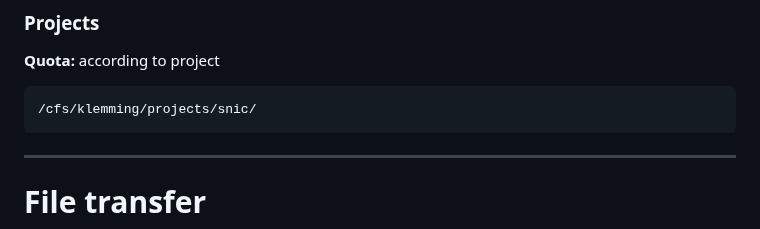
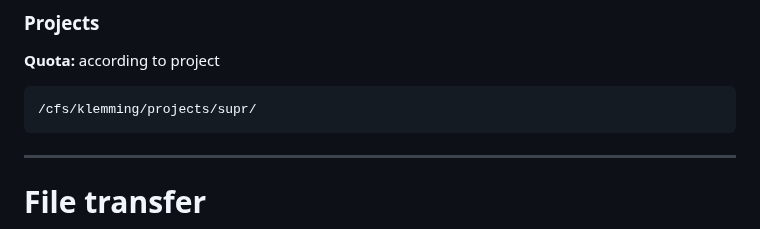
Before and after one commit to PDC-support/pdc-intro, a Markdown page: marp_html_intro/introduction_pdc.md, the part around the change. GitHub-like rendering.

Commit message:
added information about storage path

````diff
--- a/marp_html_intro/introduction_pdc.md
+++ b/marp_html_intro/introduction_pdc.md
@@ -344,7 +344,7 @@ Data deleted after 30 days
 ### Projects
 **Quota:** according to project
 ```
-/cfs/klemming/projects/snic/
+/cfs/klemming/projects/supr/
 ```
 
 </div></div>
````
